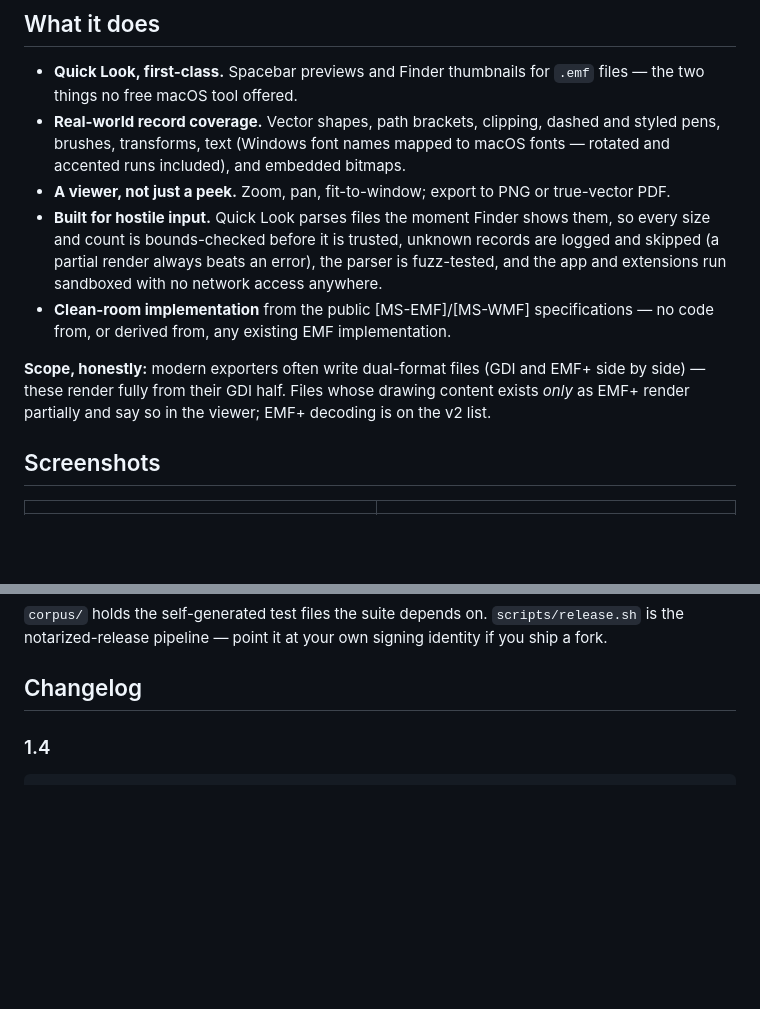
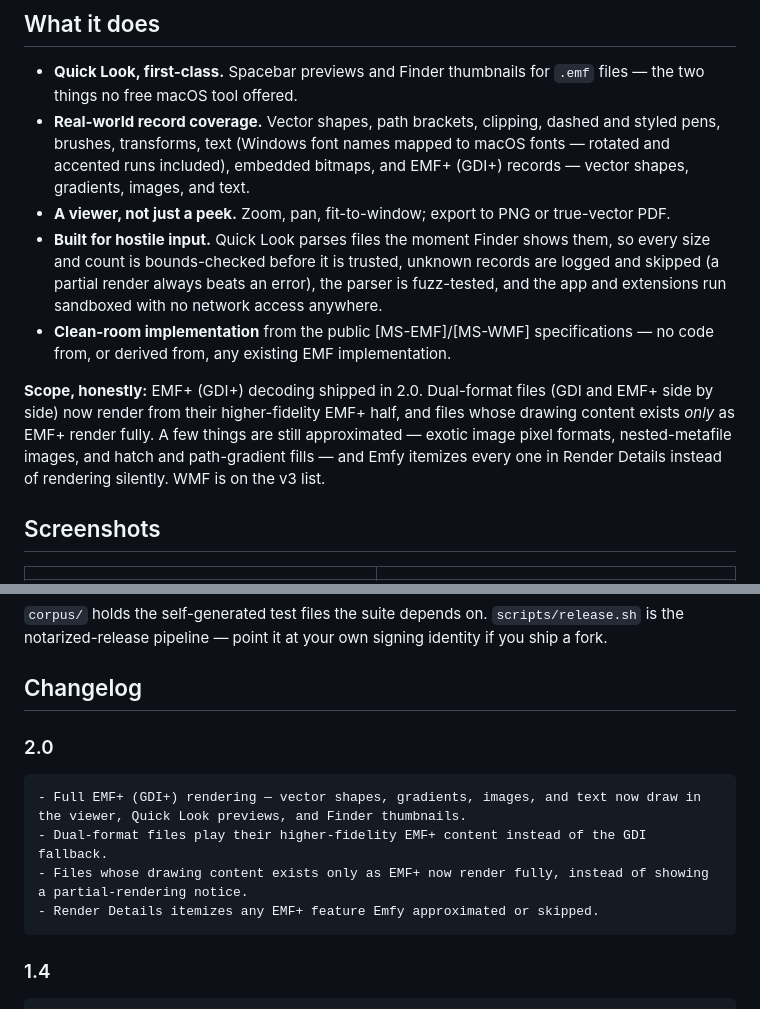
Before and after one commit to whosneet/emfy, a Markdown page: README.md, 2 parts joined by grey strips. GitHub-like rendering; blank space fills up the shorter version.

Commit message:
docs: tell the 2.0 EMF+ story in the README
Scope section rewritten — EMF+ shipped, dual-mode files render their
EMF+ half, remaining approximations are itemized in Render Details,
WMF moves up as the v3 item; record-coverage bullet gains EMF+ (GDI+)
records; 2.0 changelog block added.

````diff
--- a/README.md
+++ b/README.md
@@ -50,8 +50,9 @@ updates install automatically.
   `.emf` files — the two things no free macOS tool offered.
 - **Real-world record coverage.** Vector shapes, path brackets, clipping,
   dashed and styled pens, brushes, transforms, text (Windows font names
-  mapped to macOS fonts — rotated and accented runs included), and
-  embedded bitmaps.
+  mapped to macOS fonts — rotated and accented runs included), embedded
+  bitmaps, and EMF+ (GDI+) records — vector shapes, gradients, images, and
+  text.
 - **A viewer, not just a peek.** Zoom, pan, fit-to-window; export to PNG
   or true-vector PDF.
 - **Built for hostile input.** Quick Look parses files the moment Finder
@@ -63,10 +64,12 @@ updates install automatically.
   specifications — no code from, or derived from, any existing EMF
   implementation.
 
-**Scope, honestly:** modern exporters often write dual-format files (GDI
-and EMF+ side by side) — these render fully from their GDI half. Files
-whose drawing content exists *only* as EMF+ render partially and say so in
-the viewer; EMF+ decoding is on the v2 list.
+**Scope, honestly:** EMF+ (GDI+) decoding shipped in 2.0. Dual-format files
+(GDI and EMF+ side by side) now render from their higher-fidelity EMF+ half,
+and files whose drawing content exists *only* as EMF+ render fully. A few
+things are still approximated — exotic image pixel formats, nested-metafile
+images, and hatch and path-gradient fills — and Emfy itemizes every one in
+Render Details instead of rendering silently. WMF is on the v3 list.
 
 ## Screenshots
 
@@ -101,6 +104,15 @@ xcodebuild -project Emfy/Emfy.xcodeproj -scheme Emfy -configuration Debug build
 own signing identity if you ship a fork.
 
 ## Changelog
+
+### 2.0
+
+```
+- Full EMF+ (GDI+) rendering — vector shapes, gradients, images, and text now draw in the viewer, Quick Look previews, and Finder thumbnails.
+- Dual-format files play their higher-fidelity EMF+ content instead of the GDI fallback.
+- Files whose drawing content exists only as EMF+ now render fully, instead of showing a partial-rendering notice.
+- Render Details itemizes any EMF+ feature Emfy approximated or skipped.
+```
 
 ### 1.4
 
````
